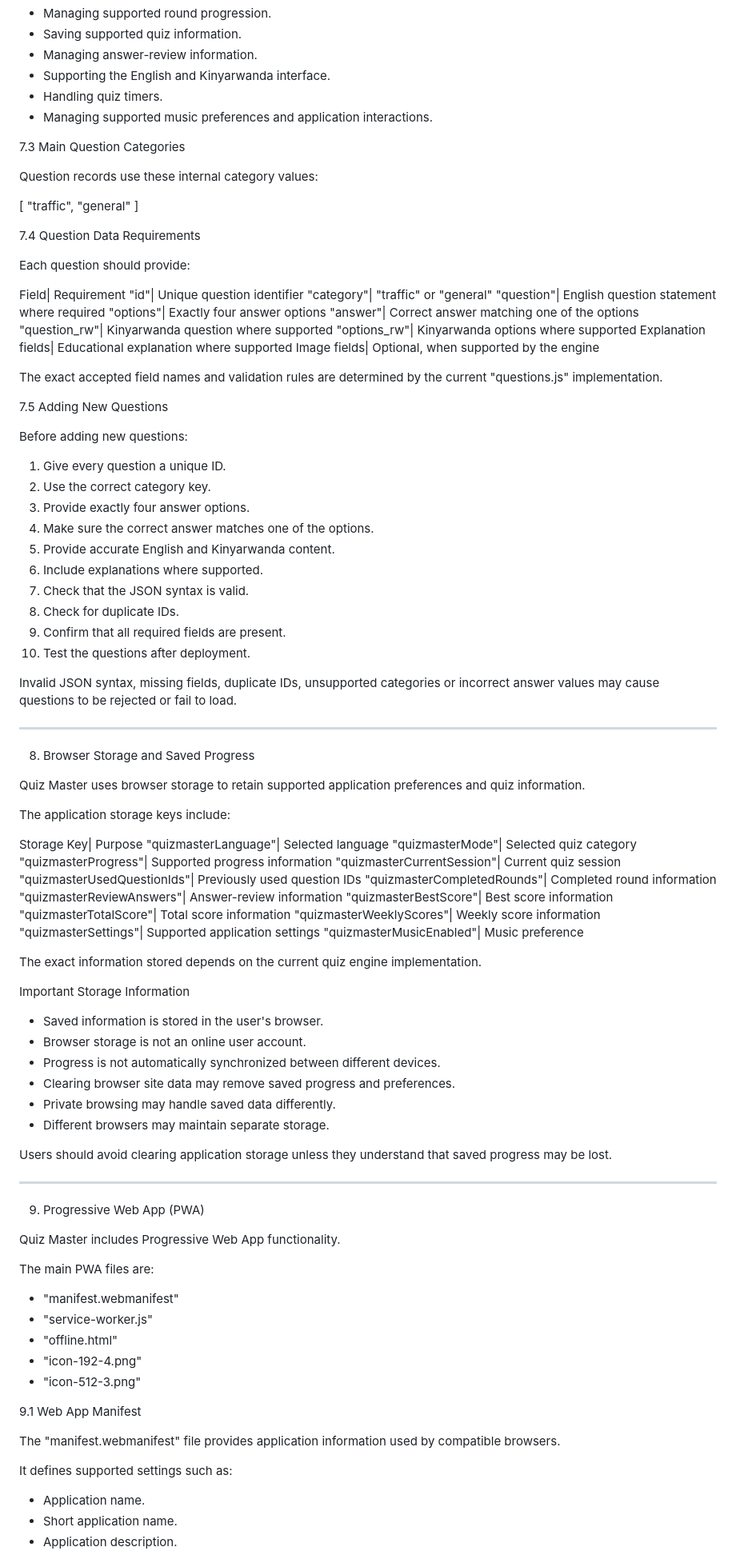
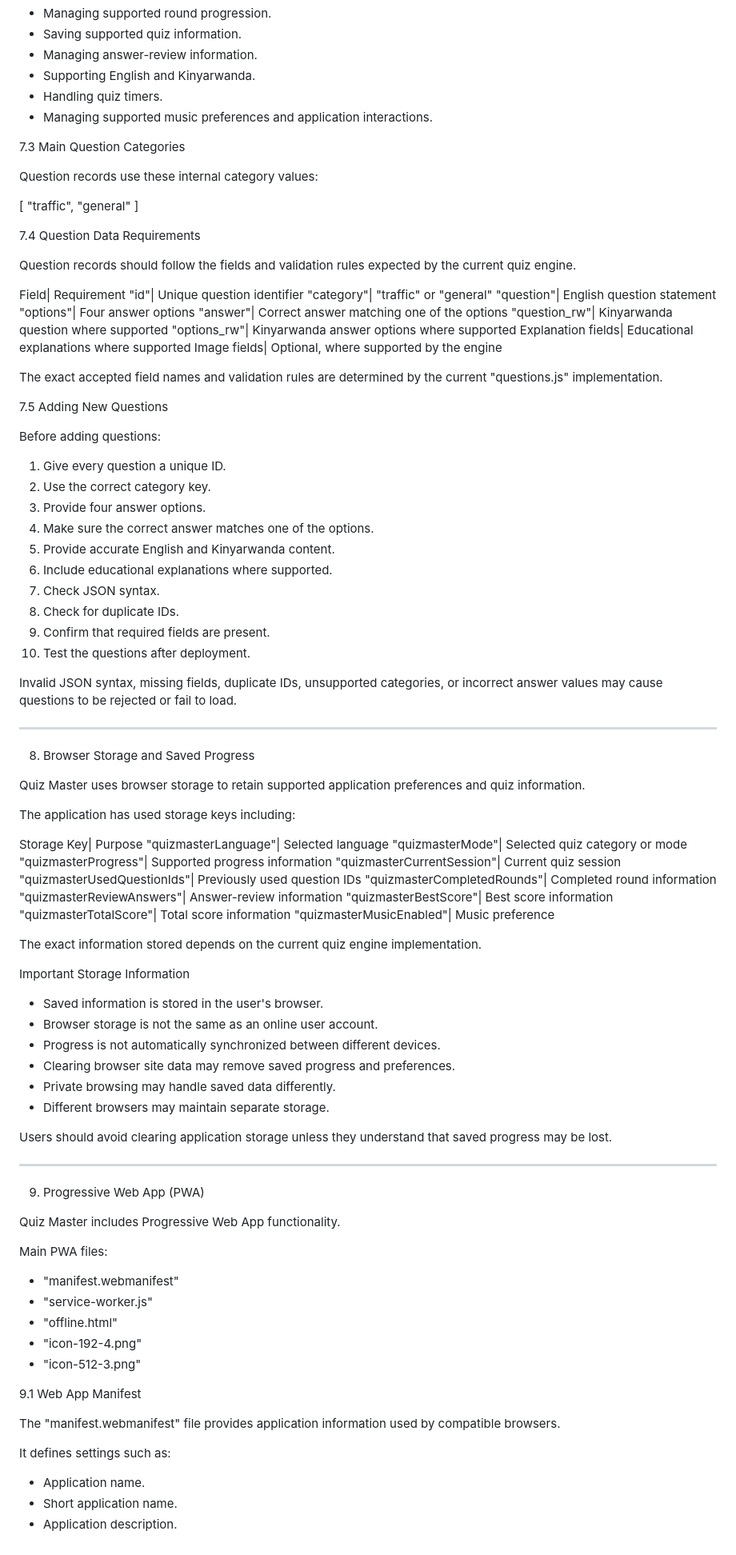
Before and after one commit to mazimpakaisaie7-eng/quizmaster-, a Markdown page: readme.md, the part around one of its changes. Shown at 80% size. GitHub-like rendering.

Commit message:
Update README for clarity and consistency

```diff
--- a/readme.md
+++ b/readme.md
@@ -367,7 +360,7 @@ Its responsibilities include the supported operations for:
 - Managing supported round progression.
 - Saving supported quiz information.
 - Managing answer-review information.
-- Supporting the English and Kinyarwanda interface.
+- Supporting English and Kinyarwanda.
 - Handling quiz timers.
 - Managing supported music preferences and application interactions.
 
@@ -382,37 +375,37 @@ Question records use these internal category values:
 
 7.4 Question Data Requirements
 
-Each question should provide:
+Question records should follow the fields and validation rules expected by the current quiz engine.
 
 Field| Requirement
 "id"| Unique question identifier
 "category"| "traffic" or "general"
-"question"| English question statement where required
-"options"| Exactly four answer options
+"question"| English question statement
+"options"| Four answer options
 "answer"| Correct answer matching one of the options
 "question_rw"| Kinyarwanda question where supported
-"options_rw"| Kinyarwanda options where supported
-Explanation fields| Educational explanation where supported
-Image fields| Optional, when supported by the engine
+"options_rw"| Kinyarwanda answer options where supported
+Explanation fields| Educational explanations where supported
+Image fields| Optional, where supported by the engine
 
 The exact accepted field names and validation rules are determined by the current "questions.js" implementation.
 
 7.5 Adding New Questions
 
-Before adding new questions:
+Before adding questions:
 
 1. Give every question a unique ID.
 2. Use the correct category key.
-3. Provide exactly four answer options.
+3. Provide four answer options.
 4. Make sure the correct answer matches one of the options.
 5. Provide accurate English and Kinyarwanda content.
-6. Include explanations where supported.
-7. Check that the JSON syntax is valid.
+6. Include educational explanations where supported.
+7. Check JSON syntax.
 8. Check for duplicate IDs.
-9. Confirm that all required fields are present.
+9. Confirm that required fields are present.
 10. Test the questions after deployment.
 
-Invalid JSON syntax, missing fields, duplicate IDs, unsupported categories or incorrect answer values may cause questions to be rejected or fail to load.
+Invalid JSON syntax, missing fields, duplicate IDs, unsupported categories, or incorrect answer values may cause questions to be rejected or fail to load.
 
 ---
 
@@ -420,11 +413,11 @@ Invalid JSON syntax, missing fields, duplicate IDs, unsupported categories or in
 
 Quiz Master uses browser storage to retain supported application preferences and quiz information.
 
-The application storage keys include:
+The application has used storage keys including:
 
 Storage Key| Purpose
 "quizmasterLanguage"| Selected language
-"quizmasterMode"| Selected quiz category
+"quizmasterMode"| Selected quiz category or mode
 "quizmasterProgress"| Supported progress information
 "quizmasterCurrentSession"| Current quiz session
 "quizmasterUsedQuestionIds"| Previously used question IDs
@@ -432,8 +425,6 @@ Storage Key| Purpose
 "quizmasterReviewAnswers"| Answer-review information
 "quizmasterBestScore"| Best score information
 "quizmasterTotalScore"| Total score information
-"quizmasterWeeklyScores"| Weekly score information
-"quizmasterSettings"| Supported application settings
 "quizmasterMusicEnabled"| Music preference
 
 The exact information stored depends on the current quiz engine implementation.
@@ -441,7 +432,7 @@ The exact information stored depends on the current quiz engine implementation.
 Important Storage Information
 
 - Saved information is stored in the user's browser.
-- Browser storage is not an online user account.
+- Browser storage is not the same as an online user account.
 - Progress is not automatically synchronized between different devices.
 - Clearing browser site data may remove saved progress and preferences.
 - Private browsing may handle saved data differently.
@@ -455,7 +446,7 @@ Users should avoid clearing application storage unless they understand that save
 
 Quiz Master includes Progressive Web App functionality.
 
-The main PWA files are:
+Main PWA files:
 
 - "manifest.webmanifest"
 - "service-worker.js"
@@ -467,7 +458,7 @@ The main PWA files are:
 
 The "manifest.webmanifest" file provides application information used by compatible browsers.
 
-It defines supported settings such as:
+It defines settings such as:
 
 - Application name.
 - Short application name.
```
Also changed, not shown: other parts of readme.md (+97 -116 lines).
